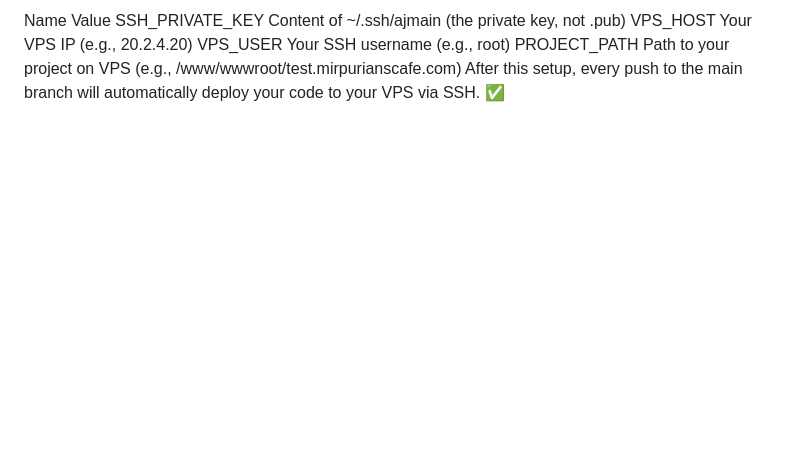
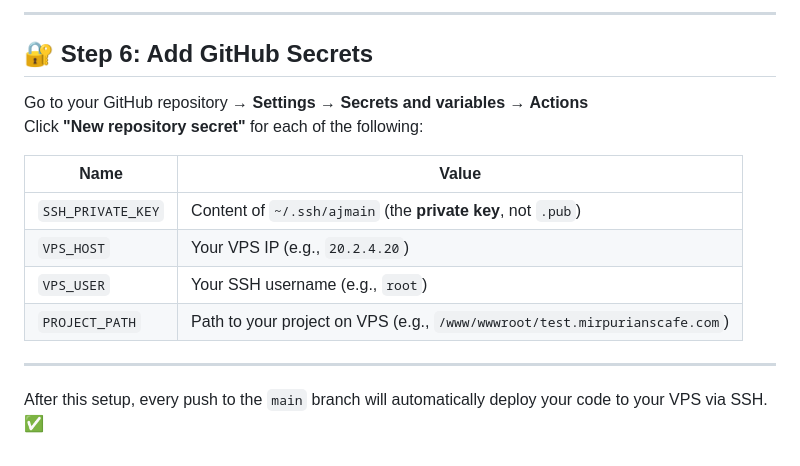
Before and after one commit to invoicemintpro/CI-CD-GITHUB-ACTIONS, a Markdown page: README.md, the part around one of its changes. GitHub-like rendering; blank space fills up the shorter version.

```diff
--- a/README.md
+++ b/README.md
@@ -102,7 +158,18 @@ Click "New repository secret" for each of the following:
 
-Name	Value
-SSH_PRIVATE_KEY	Content of ~/.ssh/ajmain (the private key, not .pub)
-VPS_HOST	Your VPS IP (e.g., 20.2.4.20)
-VPS_USER	Your SSH username (e.g., root)
-PROJECT_PATH	Path to your project on VPS (e.g., /www/wwwroot/test.mirpurianscafe.com)
-After this setup, every push to the main branch will automatically deploy your code to your VPS via SSH. ✅
+---
+
+## 🔐 Step 6: Add GitHub Secrets
+
+Go to your GitHub repository → **Settings → Secrets and variables → Actions**
+Click **"New repository secret"** for each of the following:
+
+| Name              | Value                                                       |
+|-------------------|-------------------------------------------------------------|
+| `SSH_PRIVATE_KEY` | Content of `~/.ssh/ajmain` (the **private key**, not `.pub`) |
+| `VPS_HOST`        | Your VPS IP (e.g., `20.2.4.20`)                             |
+| `VPS_USER`        | Your SSH username (e.g., `root`)                            |
+| `PROJECT_PATH`    | Path to your project on VPS (e.g., `/www/wwwroot/test.mirpurianscafe.com`) |
+
+---
+
+After this setup, every push to the `main` branch will automatically deploy your code to your VPS via SSH. ✅
```
Also changed, not shown: other parts of README.md (+98 -42 lines).
